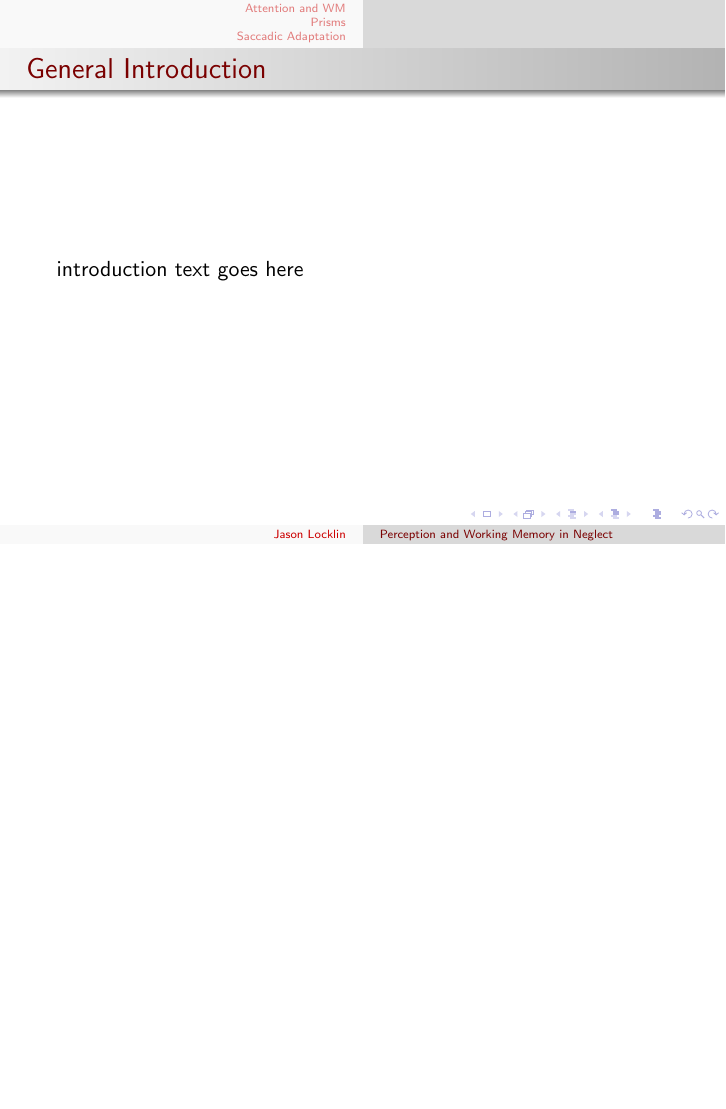
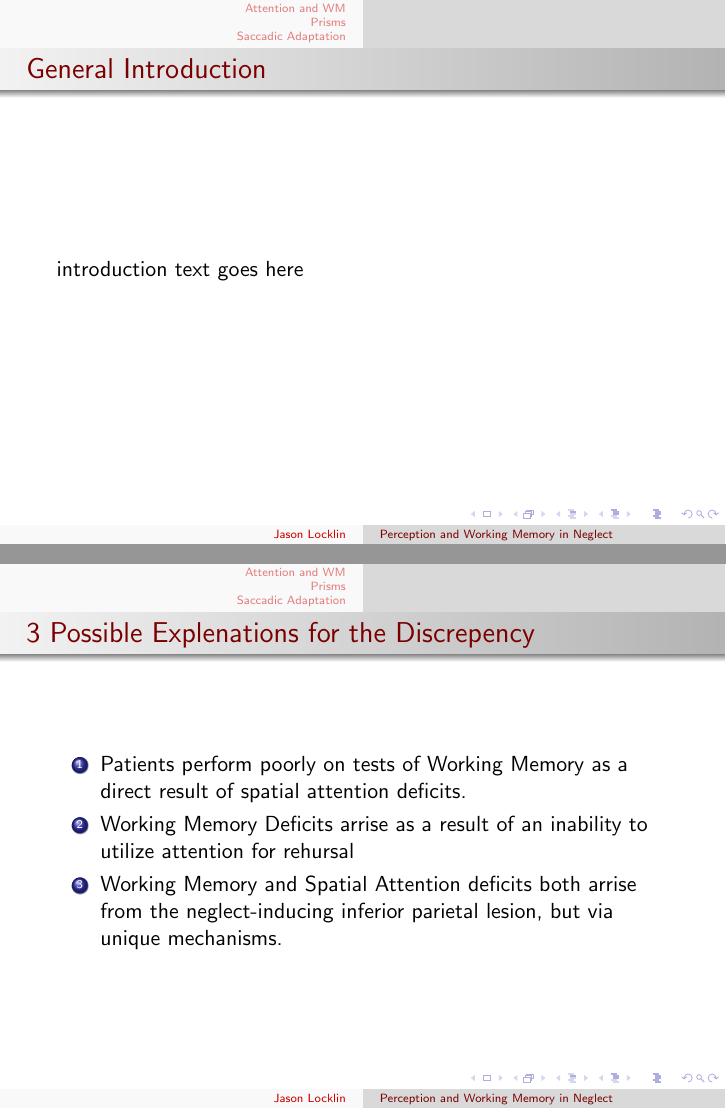
Before and after one commit to JasonLocklin/Dissertation, LaTeX slides (slides.tex): page 4 of 37 before the commit and pages 4 and 5 of 38 after it, the two joined at a grey line, the shorter picture padded with empty space. Compiled offline with pdfLaTeX.

Commit message:
minor points

```diff
--- a/slides.tex
+++ b/slides.tex
@@ -58,6 +58,17 @@
 	\frametitle{General Introduction}
 	introduction text goes here
 \end{frame}
+
+\begin{frame}
+\frametitle{3 Possible Explenations for the Discrepency}
+\begin{enumerate}
+\item Patients perform poorly on tests of Working Memory as a direct result of spatial attention deficits.
+\item Working Memory Deficits arrise as a result of an inability to utilize attention for rehursal
+\item Working Memory and Spatial Attention deficits both arrise from the neglect-inducing inferior parietal lesion, but via unique mechanisms.
+\end{enumerate}
+\end{frame}
+
+% fade the first as implausible given the evidence
 
 %%%%%%%%%%%%%%%%%%%%%%%% EXPERIMENT ONE
 
```
